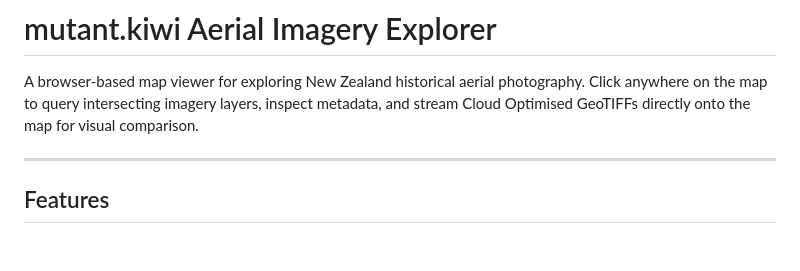
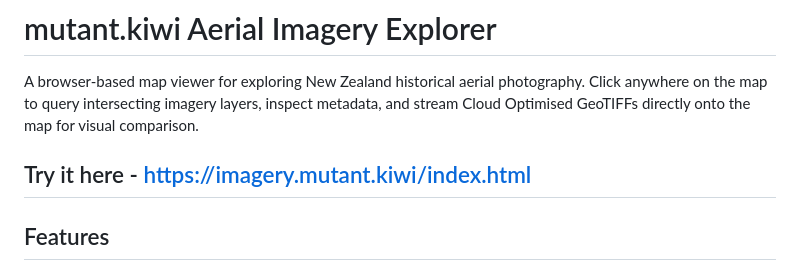
Before and after one commit to MutantKiwi/aerial-image-viewer, a Markdown page: README.md, the part around the change. Drawn GitHub-style; blank space fills up the shorter version.

Commit message:
Add live demo link to README
Added a link to the live demo of the application.

```diff
--- a/README.md
+++ b/README.md
@@ -2,6 +2,7 @@
 
 A browser-based map viewer for exploring New Zealand historical aerial photography. Click anywhere on the map to query intersecting imagery layers, inspect metadata, and stream Cloud Optimised GeoTIFFs directly onto the map for visual comparison.
 
+Try it here - [https://imagery.mutant.kiwi/index.html]([https://imagery.mutant.kiwi/index.html)
 ---
 
 ## Features
```
